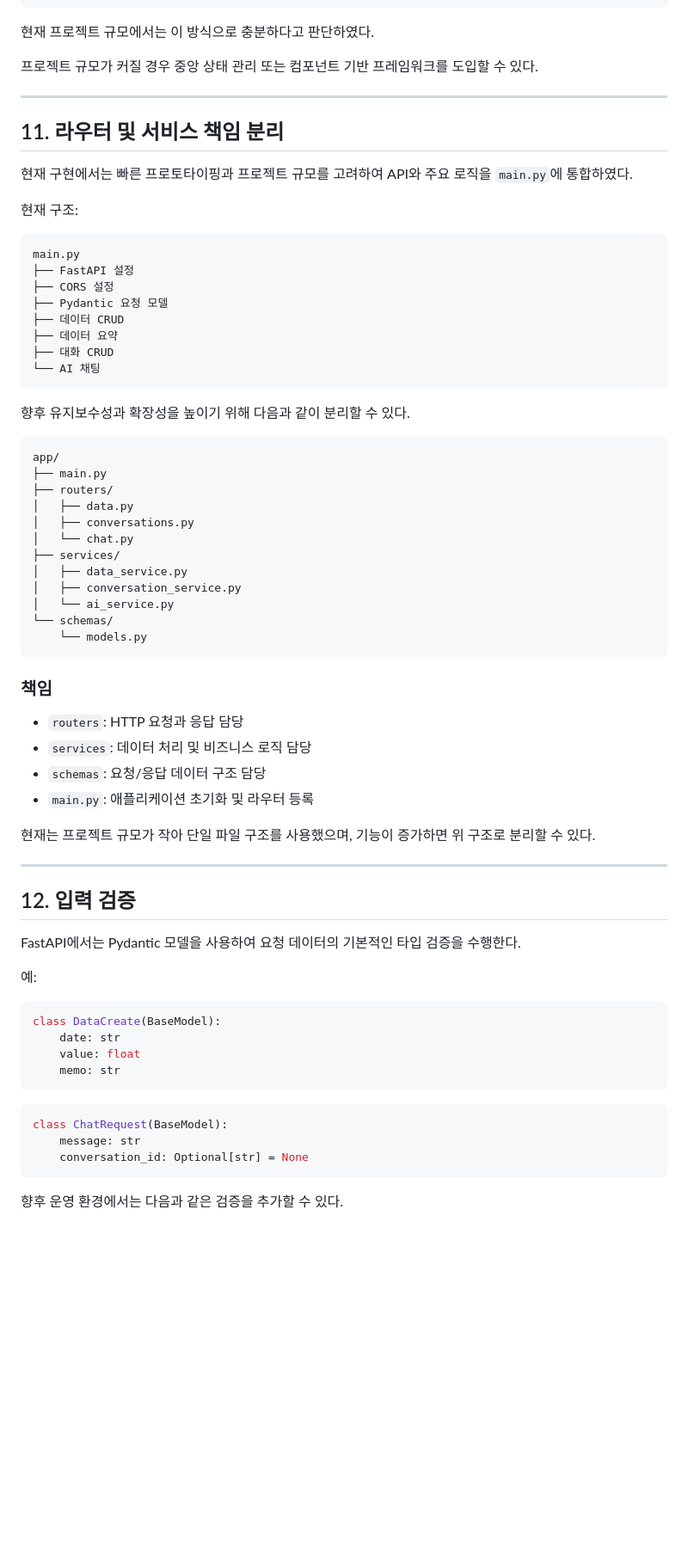
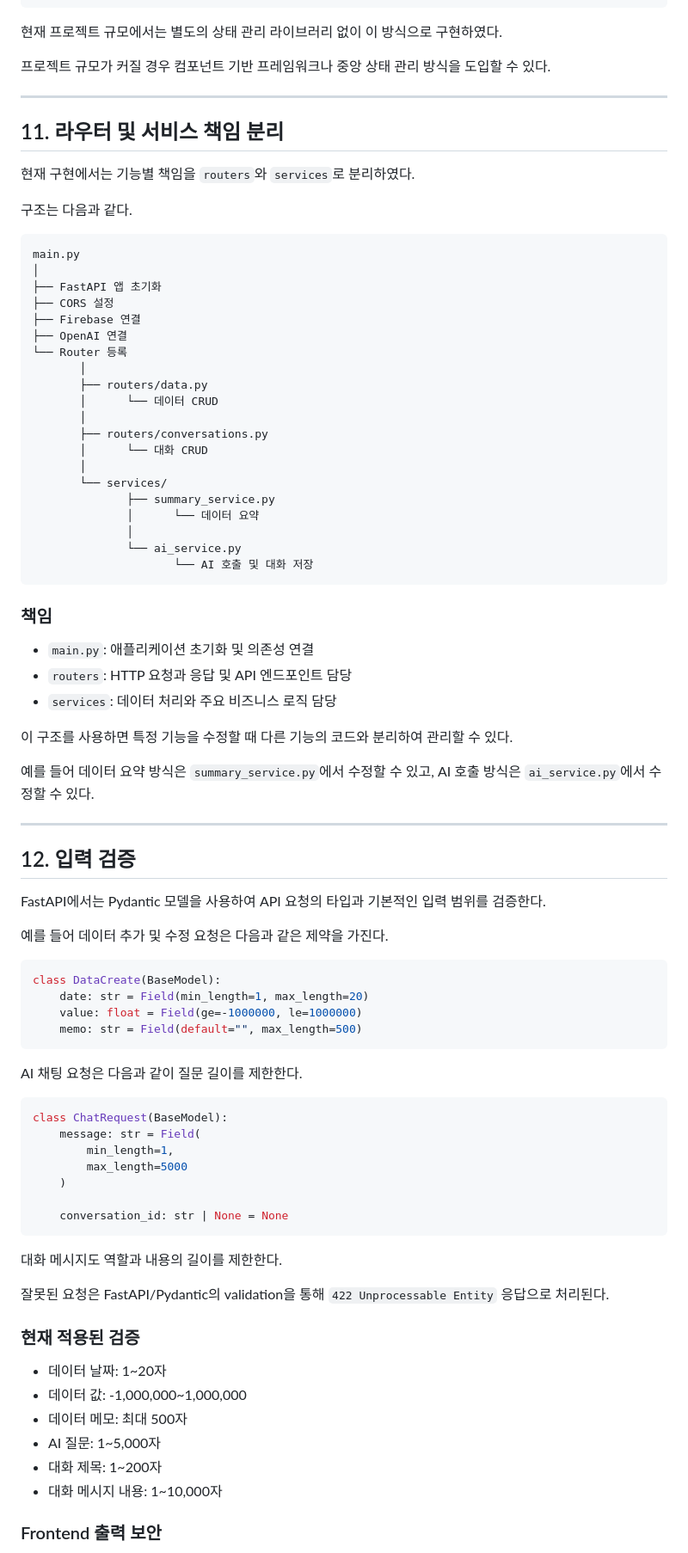
Before and after one commit to Daldal12439/M1-2, a Markdown page: README.md, the part around one of its changes. Shown at 86% size. Drawn GitHub-style; blank space fills up the shorter version.

Commit message:
Update README documentation

````diff
--- a/README.md
+++ b/README.md
@@ -382,74 +458,90 @@ FastAPI API 호출
 DOM 갱신
 ```
 
-현재 프로젝트 규모에서는 이 방식으로 충분하다고 판단하였다.
+현재 프로젝트 규모에서는 별도의 상태 관리 라이브러리 없이 이 방식으로 구현하였다.
 
-프로젝트 규모가 커질 경우 중앙 상태 관리 또는 컴포넌트 기반 프레임워크를 도입할 수 있다.
+프로젝트 규모가 커질 경우 컴포넌트 기반 프레임워크나 중앙 상태 관리 방식을 도입할 수 있다.
 
 ---
 
 ## 11. 라우터 및 서비스 책임 분리
 
-현재 구현에서는 빠른 프로토타이핑과 프로젝트 규모를 고려하여 API와 주요 로직을 `main.py`에 통합하였다.
+현재 구현에서는 기능별 책임을 `routers`와 `services`로 분리하였다.
 
-현재 구조:
+구조는 다음과 같다.
 
 ```text
 main.py
-├── FastAPI 설정
+│
+├── FastAPI 앱 초기화
 ├── CORS 설정
-├── Pydantic 요청 모델
-├── 데이터 CRUD
-├── 데이터 요약
-├── 대화 CRUD
-└── AI 채팅
-```
-
-향후 유지보수성과 확장성을 높이기 위해 다음과 같이 분리할 수 있다.
-
-```text
-app/
-├── main.py
-├── routers/
-│   ├── data.py
-│   ├── conversations.py
-│   └── chat.py
-├── services/
-│   ├── data_service.py
-│   ├── conversation_service.py
-│   └── ai_service.py
-└── schemas/
-    └── models.py
+├── Firebase 연결
+├── OpenAI 연결
+└── Router 등록
+       │
+       ├── routers/data.py
+       │      └── 데이터 CRUD
+       │
+       ├── routers/conversations.py
+       │      └── 대화 CRUD
+       │
+       └── services/
+              ├── summary_service.py
+              │      └── 데이터 요약
+              │
+              └── ai_service.py
+                     └── AI 호출 및 대화 저장
 ```
 
 ### 책임
 
-* `routers`: HTTP 요청과 응답 담당
-* `services`: 데이터 처리 및 비즈니스 로직 담당
-* `schemas`: 요청/응답 데이터 구조 담당
-* `main.py`: 애플리케이션 초기화 및 라우터 등록
+* `main.py`: 애플리케이션 초기화 및 의존성 연결
+* `routers`: HTTP 요청과 응답 및 API 엔드포인트 담당
+* `services`: 데이터 처리와 주요 비즈니스 로직 담당
 
-현재는 프로젝트 규모가 작아 단일 파일 구조를 사용했으며, 기능이 증가하면 위 구조로 분리할 수 있다.
+이 구조를 사용하면 특정 기능을 수정할 때 다른 기능의 코드와 분리하여 관리할 수 있다.
+
+예를 들어 데이터 요약 방식은 `summary_service.py`에서 수정할 수 있고, AI 호출 방식은 `ai_service.py`에서 수정할 수 있다.
 
 ---
 
 ## 12. 입력 검증
 
-FastAPI에서는 Pydantic 모델을 사용하여 요청 데이터의 기본적인 타입 검증을 수행한다.
+FastAPI에서는 Pydantic 모델을 사용하여 API 요청의 타입과 기본적인 입력 범위를 검증한다.
 
-예:
+예를 들어 데이터 추가 및 수정 요청은 다음과 같은 제약을 가진다.
 
 ```python
 class DataCreate(BaseModel):
-    date: str
-    value: float
-    memo: str
+    date: str = Field(min_length=1, max_length=20)
+    value: float = Field(ge=-1000000, le=1000000)
+    memo: str = Field(default="", max_length=500)
 ```
+
+AI 채팅 요청은 다음과 같이 질문 길이를 제한한다.
 
 ```python
 class ChatRequest(BaseModel):
-    message: str
-    conversation_id: Optional[str] = None
+    message: str = Field(
+        min_length=1,
+        max_length=5000
+    )
+
+    conversation_id: str | None = None
 ```
 
-향후 운영 환경에서는 다음과 같은 검증을 추가할 수 있다.
+대화 메시지도 역할과 내용의 길이를 제한한다.
+
+잘못된 요청은 FastAPI/Pydantic의 validation을 통해 `422 Unprocessable Entity` 응답으로 처리된다.
+
+### 현재 적용된 검증
+
+* 데이터 날짜: 1~20자
+* 데이터 값: -1,000,000~1,000,000
+* 데이터 메모: 최대 500자
+* AI 질문: 1~5,000자
+* 대화 제목: 1~200자
+* 대화 메시지 내용: 1~10,000자
+
+### Frontend 출력 보안
+
````
Also changed, not shown: other parts of README.md (+204 -88 lines).
